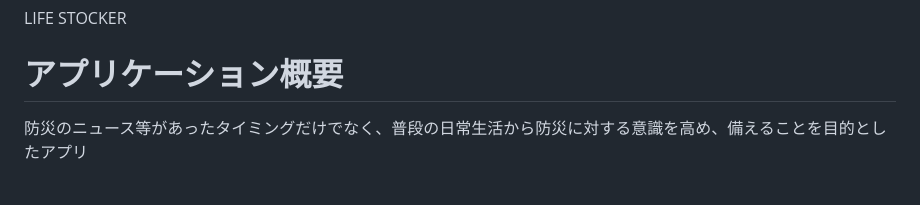
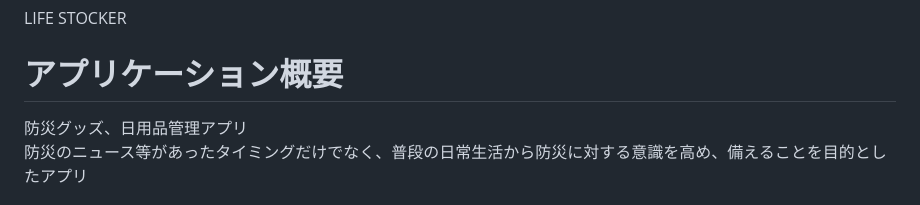
Before and after one commit to nagataku26/life-stocker, a Markdown page: README.md, the part around the change. Rendered like a GitHub page.

```diff
--- a/README.md
+++ b/README.md
@@ -2,6 +2,7 @@
 LIFE STOCKER
 
 # アプリケーション概要
+防災グッズ、日用品管理アプリ
 防災のニュース等があったタイミングだけでなく、普段の日常生活から防災に対する意識を高め、備えることを目的としたアプリ
 
 # URL
```
